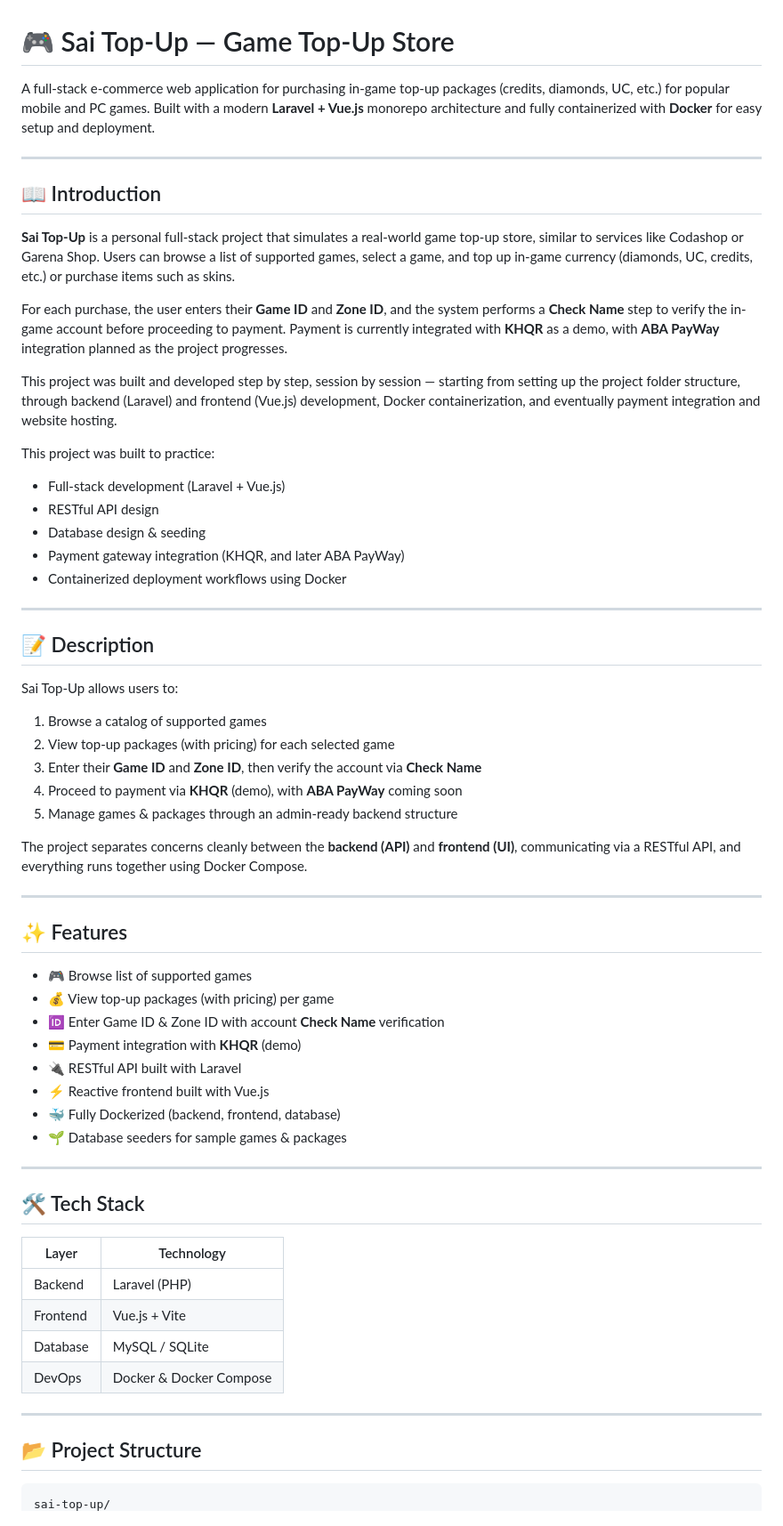
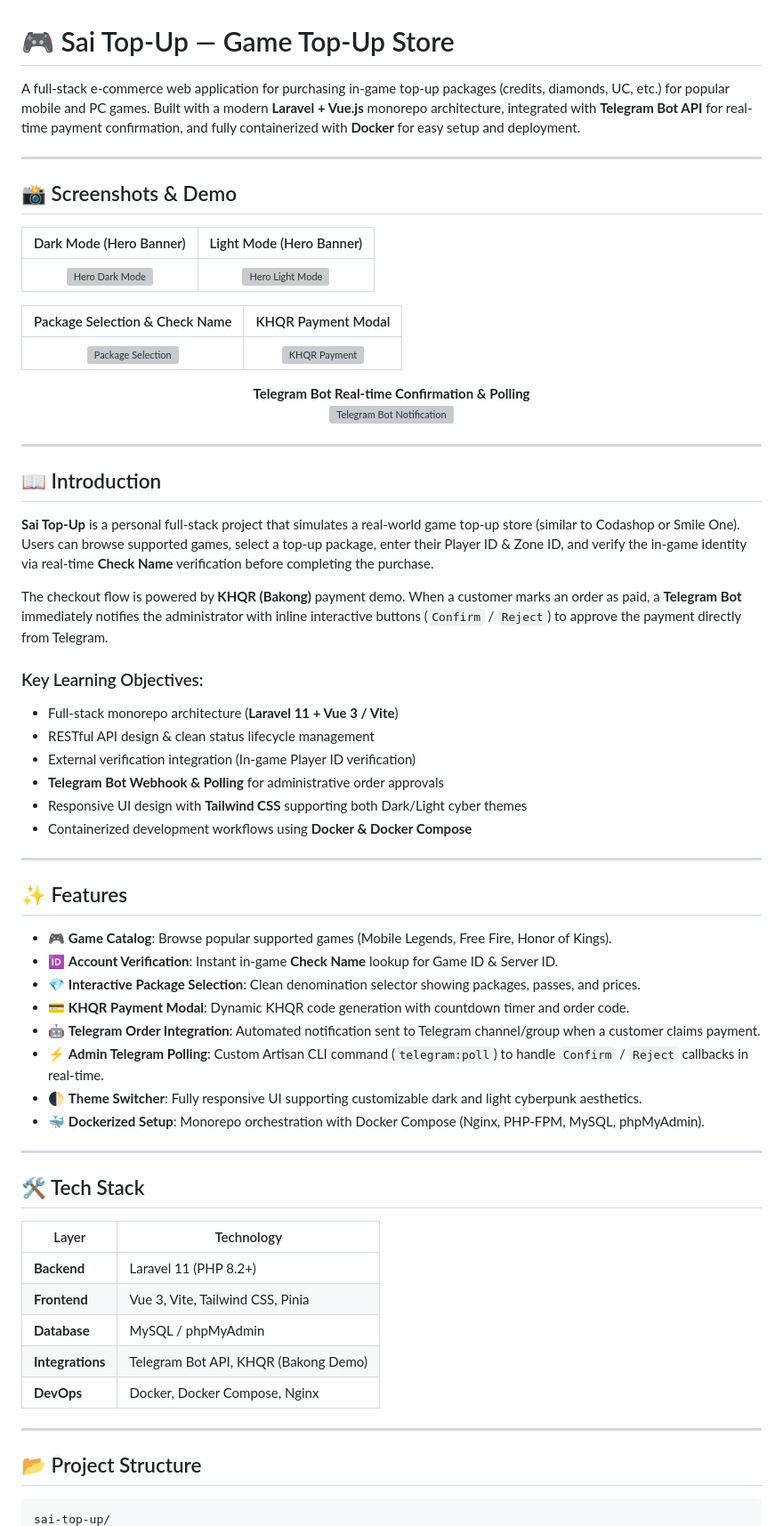
Before and after one commit to virakbothchharn6-tech/sai-project-top-up, a Markdown page: README.md, the part around one of its changes. Shown at 89% size. Drawn GitHub-style; grey boxes are pictures that could not be loaded.

Commit message:
Enhance README with Telegram Bot API and project details
Updated README to include Telegram Bot API integration details and enhanced project descriptions.

````diff
--- a/README.md
+++ b/README.md
@@ -1,64 +1,68 @@
 # 🎮 Sai Top-Up — Game Top-Up Store
 
-A full-stack e-commerce web application for purchasing in-game top-up packages (credits, diamonds, UC, etc.) for popular mobile and PC games. Built with a modern **Laravel + Vue.js** monorepo architecture and fully containerized with **Docker** for easy setup and deployment.
+A full-stack e-commerce web application for purchasing in-game top-up packages (credits, diamonds, UC, etc.) for popular mobile and PC games. Built with a modern **Laravel + Vue.js** monorepo architecture, integrated with **Telegram Bot API** for real-time payment confirmation, and fully containerized with **Docker** for easy setup and deployment.
+
+---
+
+## 📸 Screenshots & Demo
+
+| Dark Mode (Hero Banner) | Light Mode (Hero Banner) |
+| :---: | :---: |
+| ![Hero Dark Mode](docs/screenshots/hero-dark.png) | ![Hero Light Mode](docs/screenshots/hero-light.png) |
+
+| Package Selection & Check Name | KHQR Payment Modal |
+| :---: | :---: |
+| ![Package Selection](docs/screenshots/package-selection.png) | ![KHQR Payment](docs/screenshots/khqr-modal.png) |
+
+<p align="center">
+  <b>Telegram Bot Real-time Confirmation & Polling</b><br>
+  <img src="docs/screenshots/telegram-bot.png" width="550" alt="Telegram Bot Notification"/>
+</p>
 
 ---
 
 ## 📖 Introduction
 
-**Sai Top-Up** is a personal full-stack project that simulates a real-world game top-up store, similar to services like Codashop or Garena Shop. Users can browse a list of supported games, select a game, and top up in-game currency (diamonds, UC, credits, etc.) or purchase items such as skins.
+**Sai Top-Up** is a personal full-stack project that simulates a real-world game top-up store (similar to Codashop or Smile One). Users can browse supported games, select a top-up package, enter their Player ID & Zone ID, and verify the in-game identity via real-time **Check Name** verification before completing the purchase.
 
-For each purchase, the user enters their **Game ID** and **Zone ID**, and the system performs a **Check Name** step to verify the in-game account before proceeding to payment. Payment is currently integrated with **KHQR** as a demo, with **ABA PayWay** integration planned as the project progresses.
+The checkout flow is powered by **KHQR (Bakong)** payment demo. When a customer marks an order as paid, a **Telegram Bot** immediately notifies the administrator with inline interactive buttons (`Confirm` / `Reject`) to approve the payment directly from Telegram.
 
-This project was built and developed step by step, session by session — starting from setting up the project folder structure, through backend (Laravel) and frontend (Vue.js) development, Docker containerization, and eventually payment integration and website hosting.
-
-This project was built to practice:
-- Full-stack development (Laravel + Vue.js)
-- RESTful API design
-- Database design & seeding
-- Payment gateway integration (KHQR, and later ABA PayWay)
-- Containerized deployment workflows using Docker
-
----
-
-## 📝 Description
-
-Sai Top-Up allows users to:
-1. Browse a catalog of supported games
-2. View top-up packages (with pricing) for each selected game
-3. Enter their **Game ID** and **Zone ID**, then verify the account via **Check Name**
-4. Proceed to payment via **KHQR** (demo), with **ABA PayWay** coming soon
-5. Manage games & packages through an admin-ready backend structure
-
-The project separates concerns cleanly between the **backend (API)** and **frontend (UI)**, communicating via a RESTful API, and everything runs together using Docker Compose.
+### Key Learning Objectives:
+- Full-stack monorepo architecture (**Laravel 11 + Vue 3 / Vite**)
+- RESTful API design & clean status lifecycle management
+- External verification integration (In-game Player ID verification)
+- **Telegram Bot Webhook & Polling** for administrative order approvals
+- Responsive UI design with **Tailwind CSS** supporting both Dark/Light cyber themes
+- Containerized development workflows using **Docker & Docker Compose**
 
 ---
 
 ## ✨ Features
 
-- 🎮 Browse list of supported games
-- 💰 View top-up packages (with pricing) per game
-- 🆔 Enter Game ID & Zone ID with account **Check Name** verification
-- 💳 Payment integration with **KHQR** (demo)
-- 🔌 RESTful API built with Laravel
-- ⚡ Reactive frontend built with Vue.js
-- 🐳 Fully Dockerized (backend, frontend, database)
-- 🌱 Database seeders for sample games & packages
+- 🎮 **Game Catalog**: Browse popular supported games (Mobile Legends, Free Fire, Honor of Kings).
+- 🆔 **Account Verification**: Instant in-game **Check Name** lookup for Game ID & Server ID.
+- 💎 **Interactive Package Selection**: Clean denomination selector showing packages, passes, and prices.
+- 💳 **KHQR Payment Modal**: Dynamic KHQR code generation with countdown timer and order code.
+- 🤖 **Telegram Order Integration**: Automated notification sent to Telegram channel/group when a customer claims payment.
+- ⚡ **Admin Telegram Polling**: Custom Artisan CLI command (`telegram:poll`) to handle `Confirm` / `Reject` callbacks in real-time.
+- 🌓 **Theme Switcher**: Fully responsive UI supporting customizable dark and light cyberpunk aesthetics.
+- 🐳 **Dockerized Setup**: Monorepo orchestration with Docker Compose (Nginx, PHP-FPM, MySQL, phpMyAdmin).
 
 ---
 
 ## 🛠️ Tech Stack
 
-| Layer    | Technology              |
-|----------|---------------------------|
-| Backend  | Laravel (PHP)            |
-| Frontend | Vue.js + Vite             |
-| Database | MySQL / SQLite            |
-| DevOps   | Docker & Docker Compose   |
+| Layer | Technology |
+|---|---|
+| **Backend** | Laravel 11 (PHP 8.2+) |
+| **Frontend** | Vue 3, Vite, Tailwind CSS, Pinia |
+| **Database** | MySQL / phpMyAdmin |
+| **Integrations** | Telegram Bot API, KHQR (Bakong Demo) |
+| **DevOps** | Docker, Docker Compose, Nginx |
 
 ---
 
 ## 📂 Project Structure
 
-```
+```text
 sai-top-up/
````
Also changed, not shown: other parts of README.md (+62 -81 lines).
